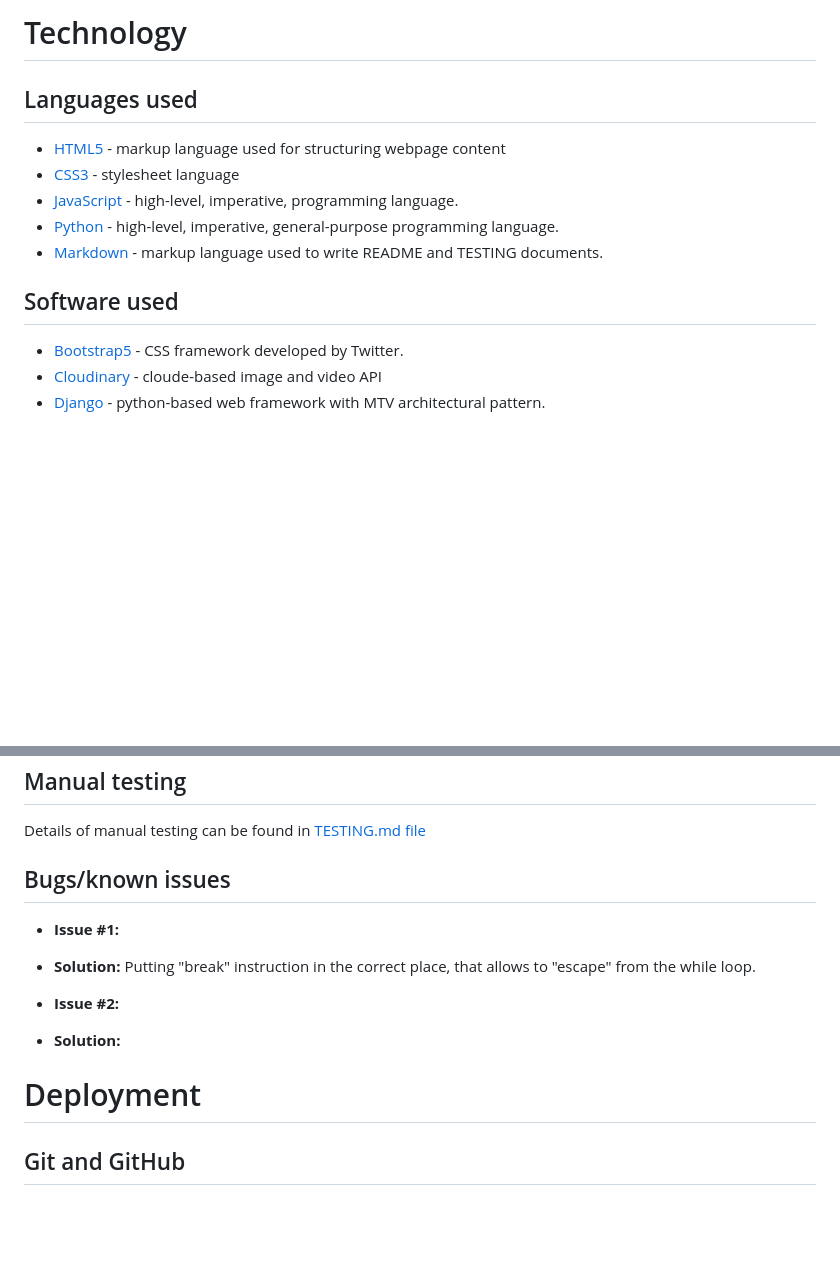
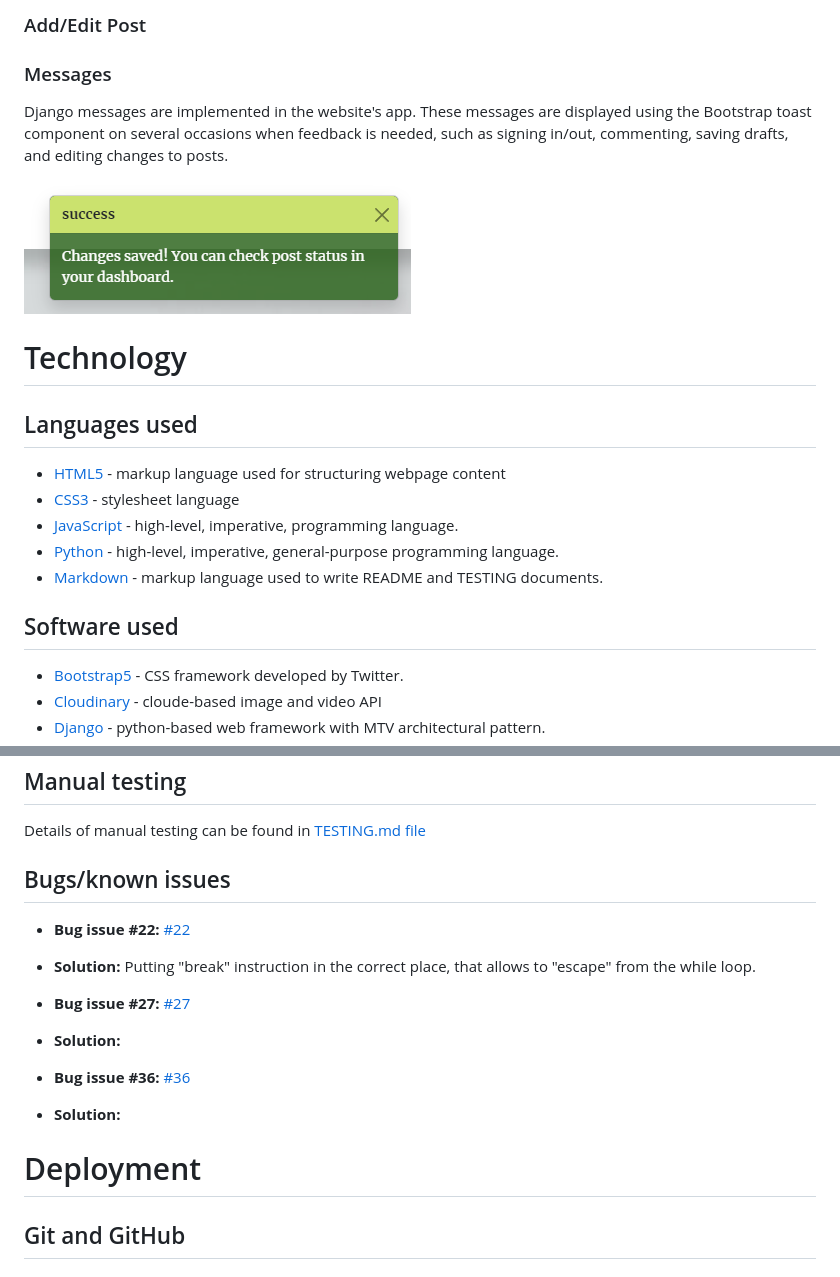
Before and after one commit to alexkisielewicz/photo-adventures, a Markdown page: README.md, 2 parts joined by grey strips. GitHub-like rendering; blank space fills up the shorter version.

```diff
--- a/README.md
+++ b/README.md
@@ -376,15 +387,24 @@ On successful password change user is asked to go to sign in page to continue.
 
-#   Technology
+### Add/Edit Post
 
-##  Languages used
+### Messages
 
--   [HTML5](https://en.wikipedia.org/wiki/HTML5) - markup language used for structuring webpage content
--   [CSS3](https://en.wikipedia.org/wiki/CSS) - stylesheet language
--   [JavaScript](https://en.wikipedia.org/wiki/JavaScript) - high-level, imperative, programming language.
--   [Python](https://www.python.org/) - high-level, imperative, general-purpose programming language.
--   [Markdown](https://en.wikipedia.org/wiki/Markdown) - markup language used to write README and TESTING documents.
+Django messages are implemented in the website's app. These messages are displayed using the Bootstrap toast component on several occasions when feedback is needed, such as signing in/out, commenting, saving drafts, and editing changes to posts.
 
-##  Software used
+![messages](docs/img/message_edit_saved.png)
+
+# Technology
+
+## Languages used
+
+- [HTML5](https://en.wikipedia.org/wiki/HTML5) - markup language used for structuring webpage content
+- [CSS3](https://en.wikipedia.org/wiki/CSS) - stylesheet language
+- [JavaScript](https://en.wikipedia.org/wiki/JavaScript) - high-level, imperative, programming language.
+- [Python](https://www.python.org/) - high-level, imperative, general-purpose programming language.
+- [Markdown](https://en.wikipedia.org/wiki/Markdown) - markup language used to write README and TESTING documents.
+
+## Software used
+
 - [Bootstrap5](https://blog.getbootstrap.com/2022/11/22/bootstrap-5-2-3/) - CSS framework developed by Twitter.
 - [Cloudinary](https://cloudinary.com/) - cloude-based image and video API
 - [Django](https://www.djangoproject.com/) - python-based web framework with MTV architectural pattern.
@@ -447,17 +467,22 @@ On successful password change user is asked to go to sign in page to continue.
 
 Details of manual testing can be found in [TESTING.md file](link)
 
-##   Bugs/known issues
+## Bugs/known issues
 
-- <b>Issue #1:</b>
-
+- <b>Bug issue #22:</b>
+  [#22](https://github.com/alexkisielewicz/photo-adventures/issues/22)
 - <b>Solution:</b> Putting "break" instruction in the correct place, that allows to "escape" from the while loop.
 
-- <b>Issue #2:</b>
-
+- <b>Bug issue #27:</b>
+  [#27](https://github.com/alexkisielewicz/photo-adventures/issues/27)
 - <b>Solution:</b>
 
-#   Deployment
+- <b>Bug issue #36:</b>
+  [#36](https://github.com/alexkisielewicz/photo-adventures/issues/36)
+- <b>Solution:</b>
+
+
+# Deployment
 
 ## Git and GitHub
 
```
Also changed, not shown: other parts of README.md (+121 -109 lines).
